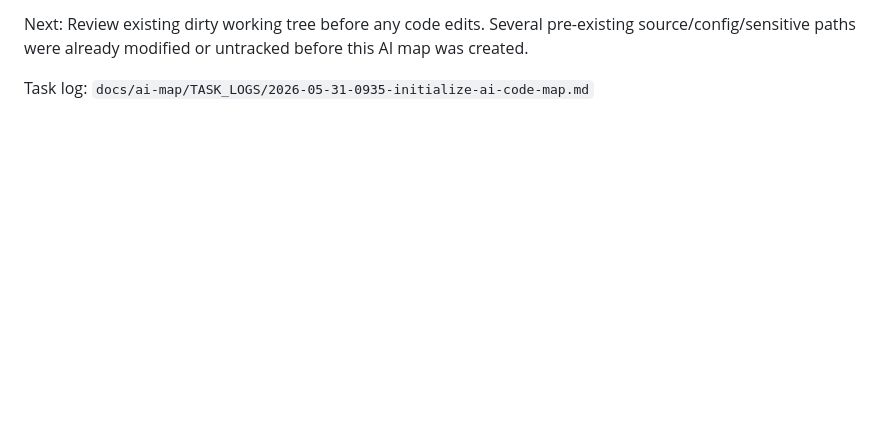
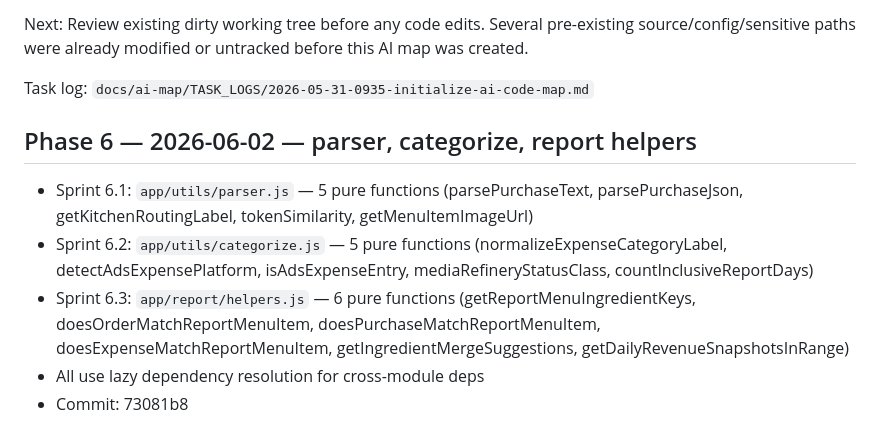
Before and after one commit to longnick/xekho, a Markdown page: docs/ai-map/CHANGELOG_AI.md, the part around the change. Rendered like a GitHub page; blank space fills up the shorter version.

Commit message:
docs: update ai-map for Phase 6 (parser/categorize/report)

```diff
--- a/docs/ai-map/CHANGELOG_AI.md
+++ b/docs/ai-map/CHANGELOG_AI.md
@@ -956,3 +956,10 @@ Review existing dirty working tree before any code edits. Several pre-existing s
 
 Task log:
 `docs/ai-map/TASK_LOGS/2026-05-31-0935-initialize-ai-code-map.md`
+
+## Phase 6 — 2026-06-02 — parser, categorize, report helpers
+- Sprint 6.1: `app/utils/parser.js` — 5 pure functions (parsePurchaseText, parsePurchaseJson, getKitchenRoutingLabel, tokenSimilarity, getMenuItemImageUrl)
+- Sprint 6.2: `app/utils/categorize.js` — 5 pure functions (normalizeExpenseCategoryLabel, detectAdsExpensePlatform, isAdsExpenseEntry, mediaRefineryStatusClass, countInclusiveReportDays)
+- Sprint 6.3: `app/report/helpers.js` — 6 pure functions (getReportMenuIngredientKeys, doesOrderMatchReportMenuItem, doesPurchaseMatchReportMenuItem, doesExpenseMatchReportMenuItem, getIngredientMergeSuggestions, getDailyRevenueSnapshotsInRange)
+- All use lazy dependency resolution for cross-module deps
+- Commit: 73081b8
```
Also changed, not shown: docs/ai-map/TODO_AI.md (+5 -0 lines).
